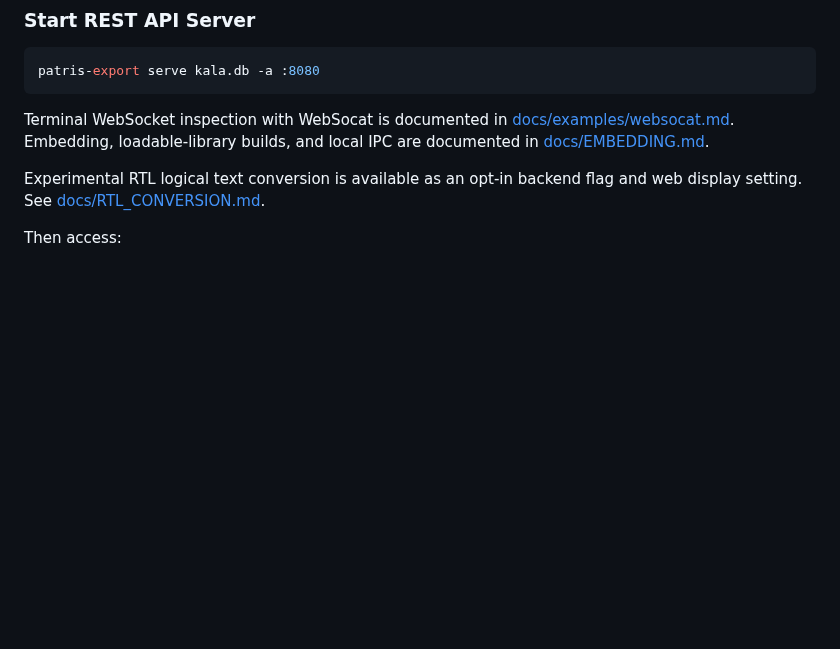
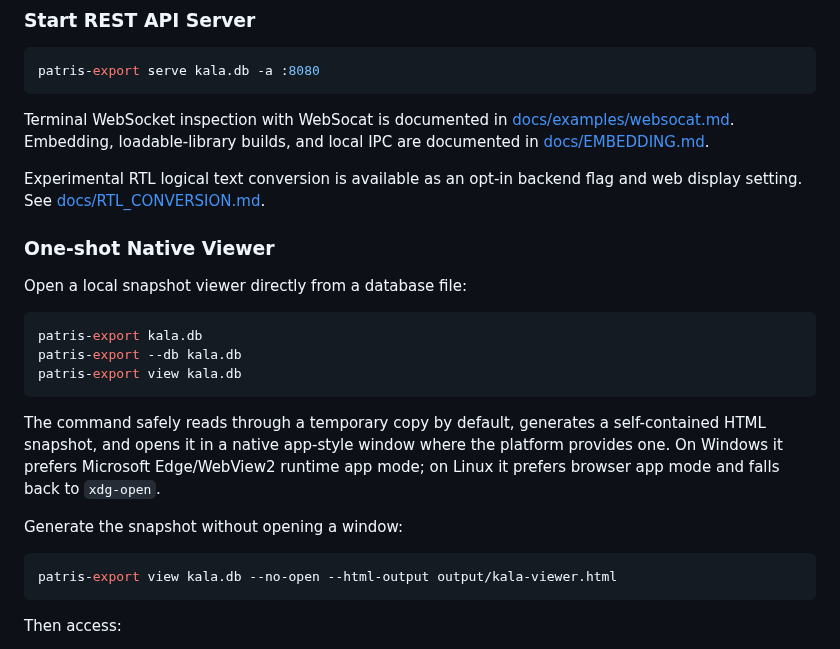
Before and after one commit to atomicdeploy/patris-export, a Markdown page: README.md, the part around the change. Drawn GitHub-style; blank space fills up the shorter version.

Commit message:
Add one-shot native database viewer
Closes #50

````diff
--- a/README.md
+++ b/README.md
@@ -127,6 +127,24 @@ Embedding, loadable-library builds, and local IPC are documented in [docs/EMBEDD
 
 Experimental RTL logical text conversion is available as an opt-in backend flag
 and web display setting. See [docs/RTL_CONVERSION.md](docs/RTL_CONVERSION.md).
+
+### One-shot Native Viewer
+
+Open a local snapshot viewer directly from a database file:
+
+```bash
+patris-export kala.db
+patris-export --db kala.db
+patris-export view kala.db
+```
+
+The command safely reads through a temporary copy by default, generates a self-contained HTML snapshot, and opens it in a native app-style window where the platform provides one. On Windows it prefers Microsoft Edge/WebView2 runtime app mode; on Linux it prefers browser app mode and falls back to `xdg-open`.
+
+Generate the snapshot without opening a window:
+
+```bash
+patris-export view kala.db --no-open --html-output output/kala-viewer.html
+```
 
 Then access:
 - Web interface: http://localhost:8080
````
Also changed, not shown: docs/screenshots/issue-50-oneshot-viewer.png (added), 2 other files.
